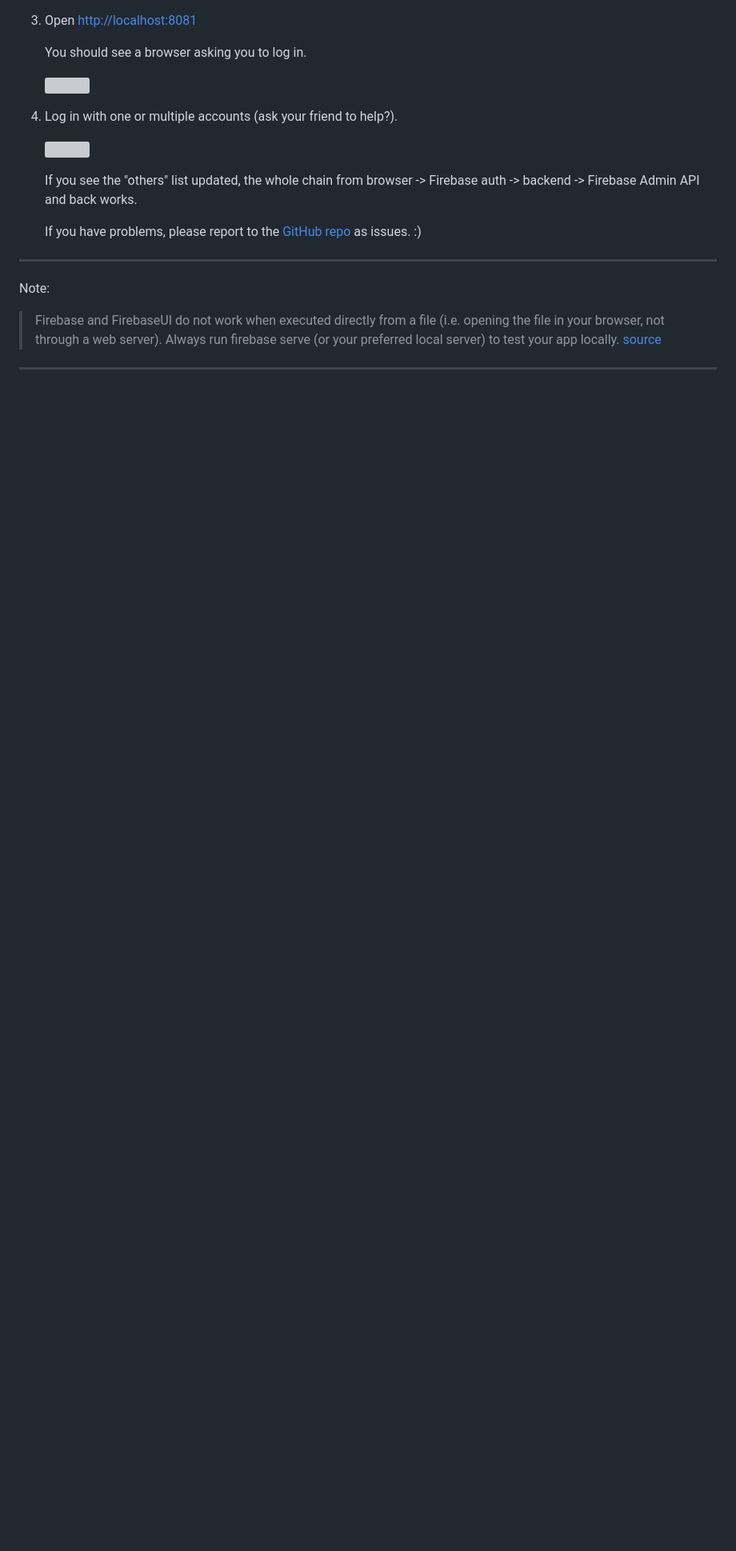
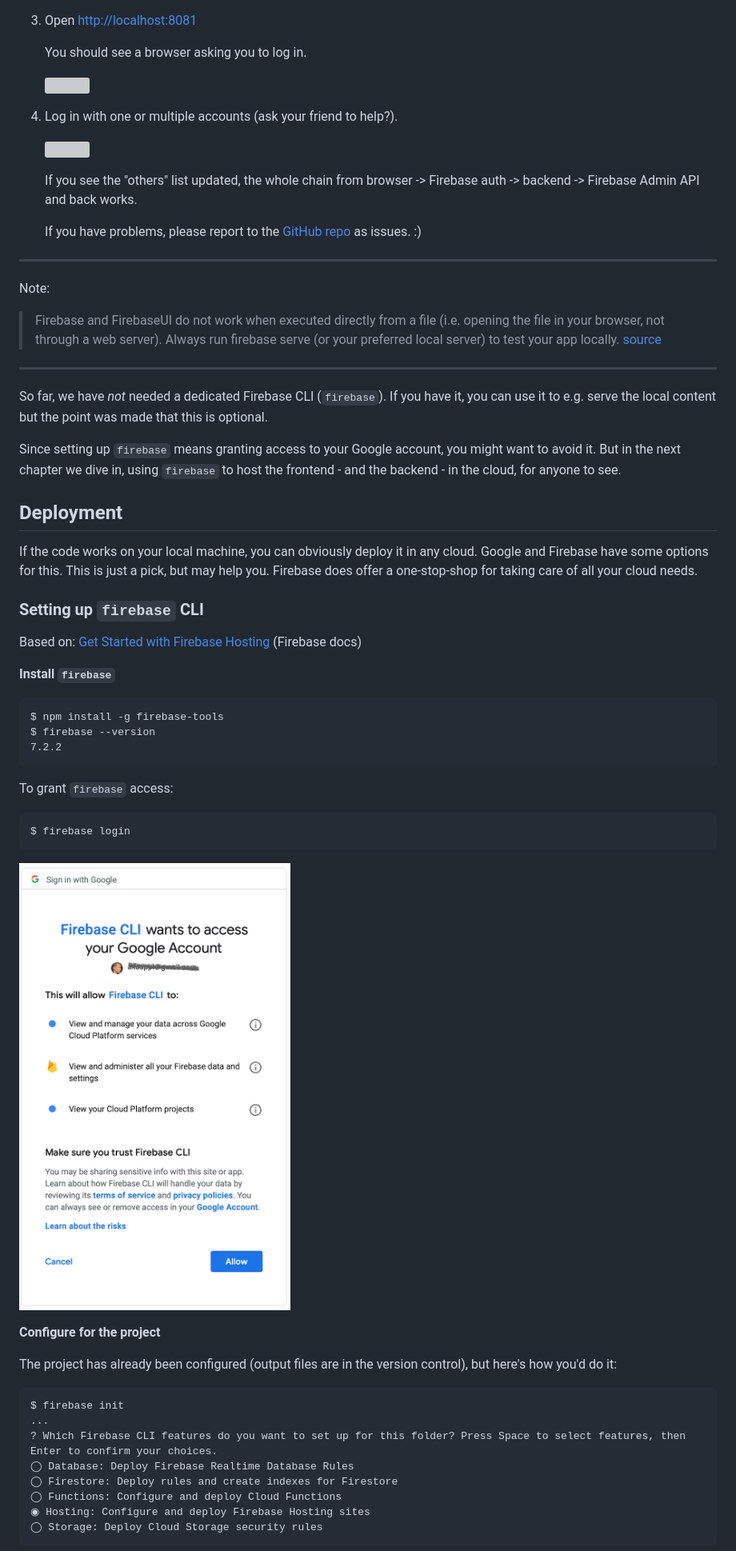
Before and after one commit to akauppi/cicp-proto, a Markdown page: README.md, the part around one of its changes. Shown at 80% size. Drawn GitHub-style; pictures changed too: .images/firebase-login.png (added); blank space fills up the shorter version; grey boxes are pictures that could not be loaded.

````diff
--- a/README.md
+++ b/README.md
@@ -164,3 +164,54 @@ Note:
 
 ---
 
+So far, we have *not* needed a dedicated Firebase CLI (`firebase`). If you have it, you can use it to e.g. serve the local content but the point was made that this is optional.
+
+Since setting up `firebase` means granting access to your Google account, you might want to avoid it. But in the next chapter we dive in, using `firebase` to host the frontend - and the backend - in the cloud, for anyone to see.
+
+
+## Deployment
+
+If the code works on your local machine, you can obviously deploy it in any cloud. Google and Firebase have some options for this. This is just a pick, but may help you. Firebase does offer a one-stop-shop for taking care of all your cloud needs.
+
+
+### Setting up `firebase` CLI
+
+Based on: [Get Started with Firebase Hosting](https://firebase.google.com/docs/hosting/quickstart) (Firebase docs)
+
+**Install `firebase`**
+
+```
+$ npm install -g firebase-tools
+$ firebase --version
+7.2.2
+```
+
+To grant `firebase` access:
+
+```
+$ firebase login
+```
+
+![](.images/firebase-login.png)
+
+<!-- tbd.
+Firebase CLI stores access information in ...
+
+(resolve so that we know how easy it would be for a third party code to scrape them)
+-->
+
+**Configure for the project**
+
+The project has already been configured (output files are in the version control), but here's how you'd do it:
+
+```
+$ firebase init
+...
+? Which Firebase CLI features do you want to set up for this folder? Press Space to select features, then Enter to confirm your choices.
+◯ Database: Deploy Firebase Realtime Database Rules
+◯ Firestore: Deploy rules and create indexes for Firestore
+◯ Functions: Configure and deploy Cloud Functions
+◉ Hosting: Configure and deploy Firebase Hosting sites
+◯ Storage: Deploy Cloud Storage security rules
+```
+
````
Also changed, not shown: other parts of README.md (+79 -14 lines), 4 other files.
